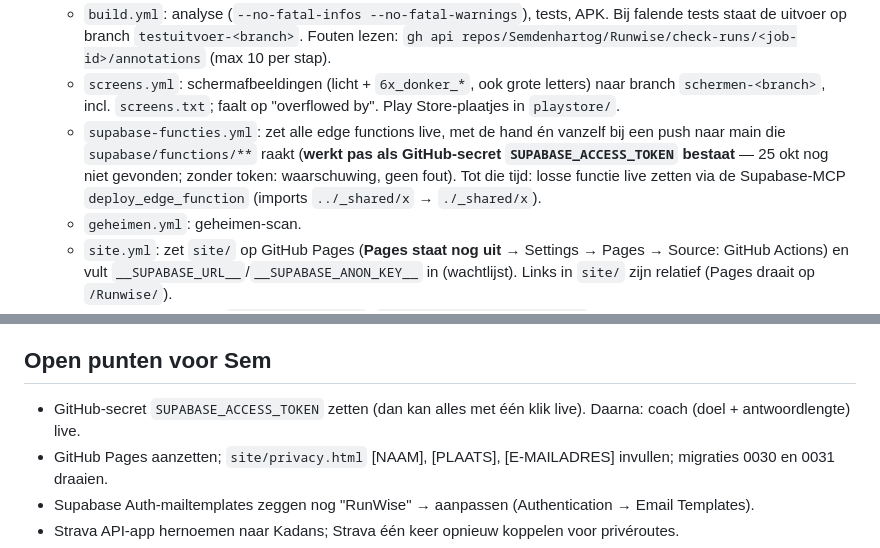
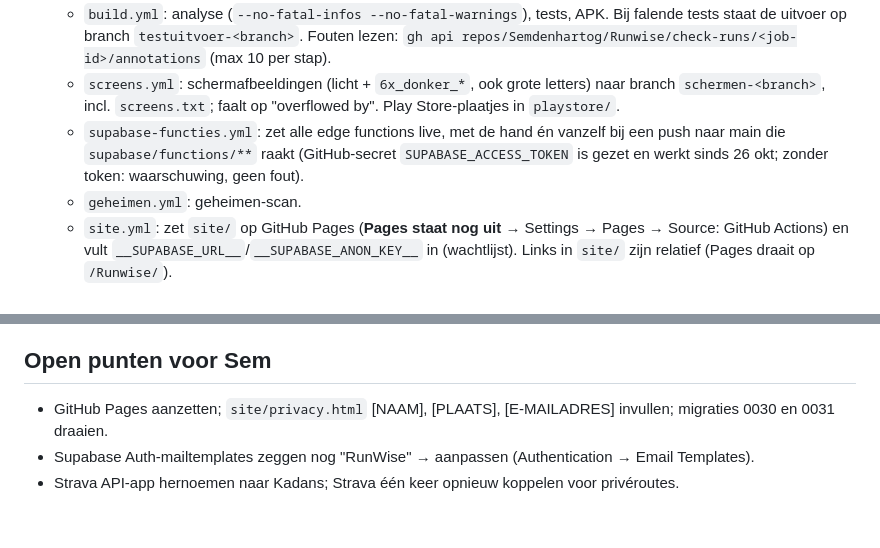
Before and after one commit to Semdenhartog/Kandans, a Markdown page: CLAUDE.md, 2 parts joined by grey strips. Rendered like a GitHub page; blank space fills up the shorter version.

Commit message:
Overdracht: token werkt, functies gaan vanzelf live
Co-Authored-By: Claude Opus 5.5 <noreply@anthropic.com>
Claude-Session: https://claude.ai/code/session_01Hx2pUj9csfwmDiFuwyKNKE

```diff
--- a/CLAUDE.md
+++ b/CLAUDE.md
@@ -34,8 +34,7 @@ Lees dit eerst. Daarna niets opnieuw uitzoeken wat hier staat.
   - `screens.yml`: schermafbeeldingen (licht + `6x_donker_*`, ook grote letters) naar branch `schermen-<branch>`,
     incl. `screens.txt`; faalt op "overflowed by". Play Store-plaatjes in `playstore/`.
   - `supabase-functies.yml`: zet alle edge functions live, met de hand én vanzelf bij een push naar main die `supabase/functions/**` raakt
-    (**werkt pas als GitHub-secret `SUPABASE_ACCESS_TOKEN` bestaat** — 25 okt nog niet gevonden; zonder token: waarschuwing, geen fout).
-    Tot die tijd: losse functie live zetten via de Supabase-MCP `deploy_edge_function` (imports `../_shared/x` → `./_shared/x`).
+    (GitHub-secret `SUPABASE_ACCESS_TOKEN` is gezet en werkt sinds 26 okt; zonder token: waarschuwing, geen fout).
   - `geheimen.yml`: geheimen-scan.
   - `site.yml`: zet `site/` op GitHub Pages (**Pages staat nog uit** → Settings → Pages → Source: GitHub Actions) en vult
     `__SUPABASE_URL__`/`__SUPABASE_ANON_KEY__` in (wachtlijst). Links in `site/` zijn relatief (Pages draait op `/Runwise/`).
@@ -69,7 +68,6 @@ Lees dit eerst. Daarna niets opnieuw uitzoeken wat hier staat.
 - Overzicht van alles wat gebouwd is: `VERBETERPUNTEN.md` (t/m punt 180). Play Store-teksten: `docs/play-store.md`. Inkomsten: `docs/inkomsten.md`.
 
 ## Open punten voor Sem
-- GitHub-secret `SUPABASE_ACCESS_TOKEN` zetten (dan kan alles met één klik live). Daarna: coach (doel + antwoordlengte) live.
 - GitHub Pages aanzetten; `site/privacy.html` [NAAM], [PLAATS], [E-MAILADRES] invullen; migraties 0030 en 0031 draaien.
 - Supabase Auth-mailtemplates zeggen nog "RunWise" → aanpassen (Authentication → Email Templates).
 - Strava API-app hernoemen naar Kadans; Strava één keer opnieuw koppelen voor privéroutes.
```
